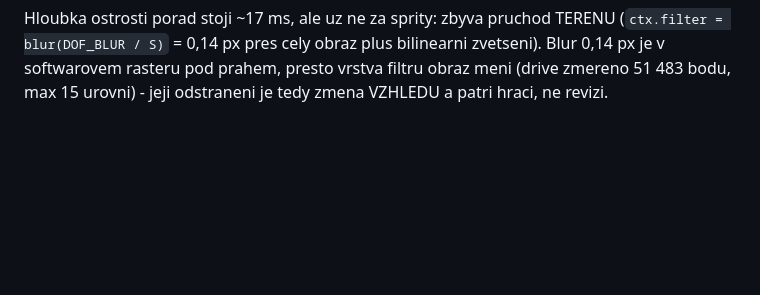
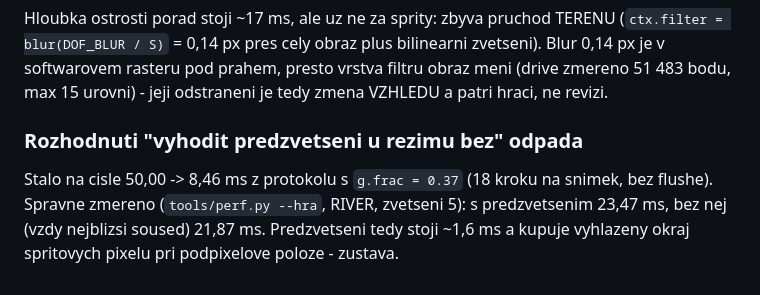
Before and after one commit to smikes75/swiv-amiga-re, a Markdown page: docs/CHIPSET.md, the part around the change. GitHub-like rendering; blank space fills up the shorter version.

Commit message:
CHIPSET: predzvetseni stoji 1,6 ms, ne 41 - rozhodnuti odpada
Puvodni cislo (50,00 -> 8,46 ms) bylo z protokolu s 18 kroky simulace
na snimek a bez flushe. Premereno tools/perf.py --hra: 23,47 proti
21,87 ms.

Co-Authored-By: Claude Opus 5.5 (1M context) <noreply@anthropic.com>
Claude-Session: https://claude.ai/code/session_013hZsw4UHJq4w8BArifKhJA

```diff
--- a/docs/CHIPSET.md
+++ b/docs/CHIPSET.md
@@ -1622,3 +1622,11 @@ TERENU (`ctx.filter = blur(DOF_BLUR / S)` = 0,14 px pres cely obraz plus
 bilinearni zvetseni). Blur 0,14 px je v softwarovem rasteru pod prahem,
 presto vrstva filtru obraz meni (drive zmereno 51 483 bodu, max 15
 urovni) - jeji odstraneni je tedy zmena VZHLEDU a patri hraci, ne revizi.
+
+### Rozhodnuti "vyhodit predzvetseni u rezimu bez" odpada
+
+Stalo na cisle 50,00 -> 8,46 ms z protokolu s `g.frac = 0.37` (18 kroku
+na snimek, bez flushe). Spravne zmereno (`tools/perf.py --hra`, RIVER,
+zvetseni 5): s predzvetsenim 23,47 ms, bez nej (vzdy nejblizsi soused)
+21,87 ms. Predzvetseni tedy stoji ~1,6 ms a kupuje vyhlazeny okraj
+spritovych pixelu pri podpixelove poloze - zustava.
```
